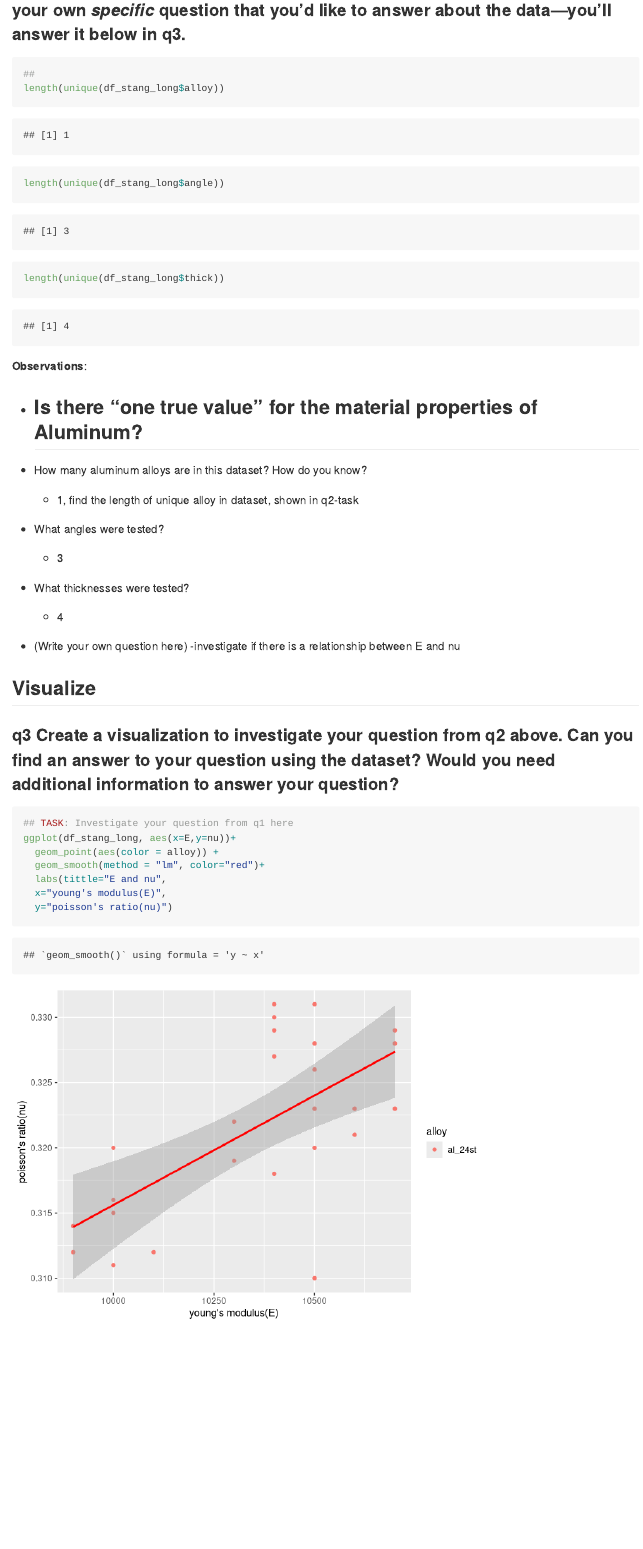
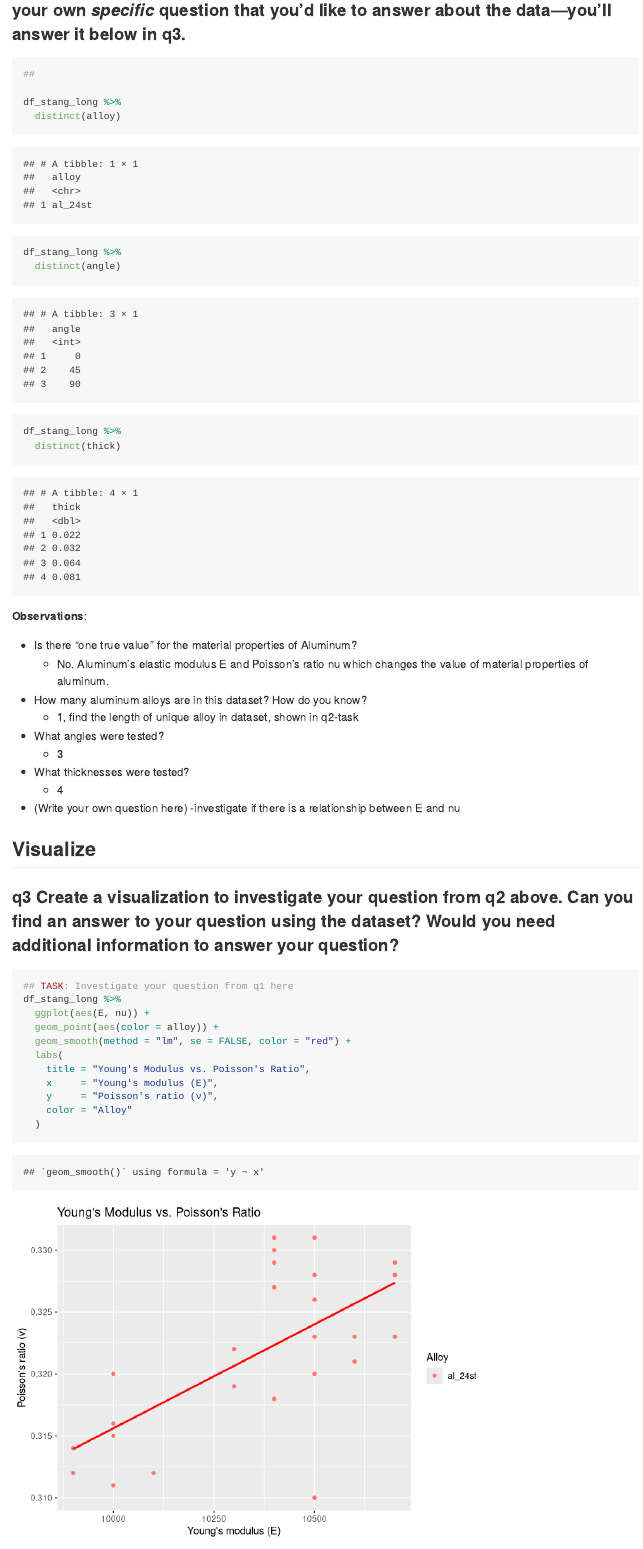
Before and after one commit to zhi41/ZHData-Science-2025, an R Markdown document (challenges/c03-stang-assignment.Rmd): the page in a window 1100 px wide, from 4770 px down. Rendered offline with R 4.5, knitr and Pandoc, with nearby package versions.

Commit message:
revision 1

````diff
--- a/challenges/c03-stang-assignment.Rmd
+++ b/challenges/c03-stang-assignment.Rmd
@@ -111,15 +111,22 @@ print("Very good!")
 
 ```{r q2-task}
 ##
-length(unique(df_stang_long$alloy))
-length(unique(df_stang_long$angle))
-length(unique(df_stang_long$thick))
+
+df_stang_long %>%
+  distinct(alloy)
+
+df_stang_long %>%
+  distinct(angle)
+
+df_stang_long %>%
+  distinct(thick)
 ```
 
 **Observations**:
 
 - Is there "one true value" for the material properties of Aluminum?
-  -
+  - No. Aluminum’s elastic modulus E and Poisson’s ratio nu which changes the value of material properties of aluminum.
+
 - How many aluminum alloys are in this dataset? How do you know?
   - 1, find the length of unique alloy in dataset, shown in q2-task
 
@@ -139,14 +146,21 @@ length(unique(df_stang_long$thick))
 
 ```{r q3-task}
 ## TASK: Investigate your question from q1 here
-ggplot(df_stang_long, aes(x=E,y=nu))+
+df_stang_long %>%
+  ggplot(aes(E, nu)) +
   geom_point(aes(color = alloy)) +
-  geom_smooth(method = "lm", color="red")+
-  labs(tittle="E and nu",
-  x="young's modulus(E)",
-  y="poisson's ratio(nu)")
+  geom_smooth(method = "lm", se = FALSE, color = "red") +
+  labs(
+    title = "Young's Modulus vs. Poisson's Ratio",
+    x     = "Young's modulus (E)",
+    y     = "Poisson's ratio (ν)",
+    color = "Alloy"
+  )
 
-correlation <- cor(df_stang_long$E, df_stang_long$nu, use = "complete.obs")
+correlation <- df_stang_long %>%
+  summarise(correlation = cor(E, nu, use = "complete.obs")) %>%
+  pull(correlation)
+
 correlation
 ```
 
````
Also changed, not shown: challenges/c03-stang-assignment.md.
